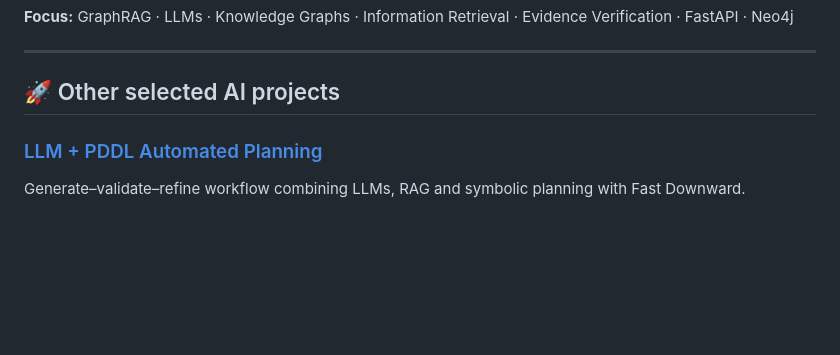
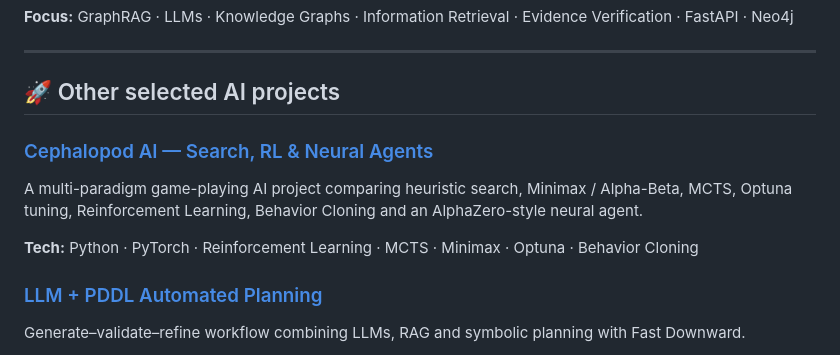
Before and after one commit to PaoloPangallo/PaoloPangallo, a Markdown page: README.md, the part around the change. GitHub-like rendering; blank space fills up the shorter version.

Commit message:
docs: feature Cephalopod AI project

```diff
--- a/README.md
+++ b/README.md
@@ -47,6 +47,11 @@ It combines structured oncology knowledge, retrieval, graph-based representation
 ---
 
 ## 🚀 Other selected AI projects
+
+### [Cephalopod AI — Search, RL & Neural Agents](https://github.com/PaoloPangallo/IA_Cephalopod)
+A multi-paradigm game-playing AI project comparing heuristic search, Minimax / Alpha-Beta, MCTS, Optuna tuning, Reinforcement Learning, Behavior Cloning and an AlphaZero-style neural agent.
+
+**Tech:** Python · PyTorch · Reinforcement Learning · MCTS · Minimax · Optuna · Behavior Cloning
 
 ### [LLM + PDDL Automated Planning](https://github.com/PaoloPangallo/PDDL_LLM)
 Generate–validate–refine workflow combining LLMs, RAG and symbolic planning with Fast Downward.
```
